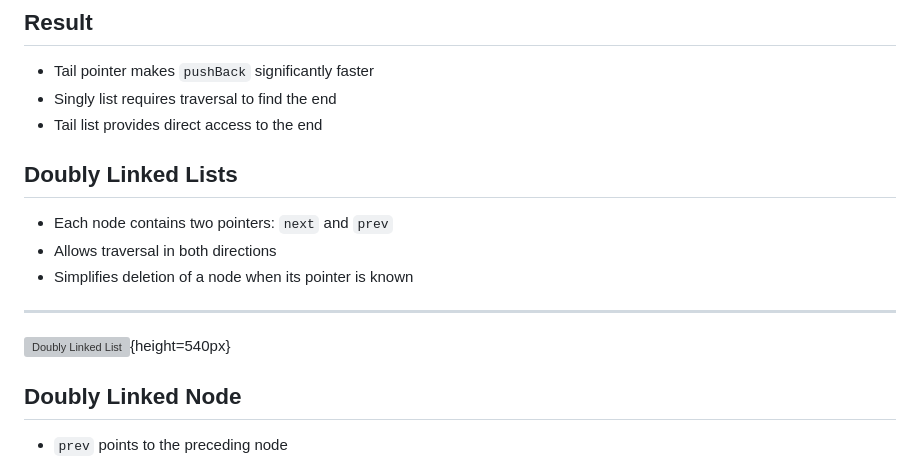
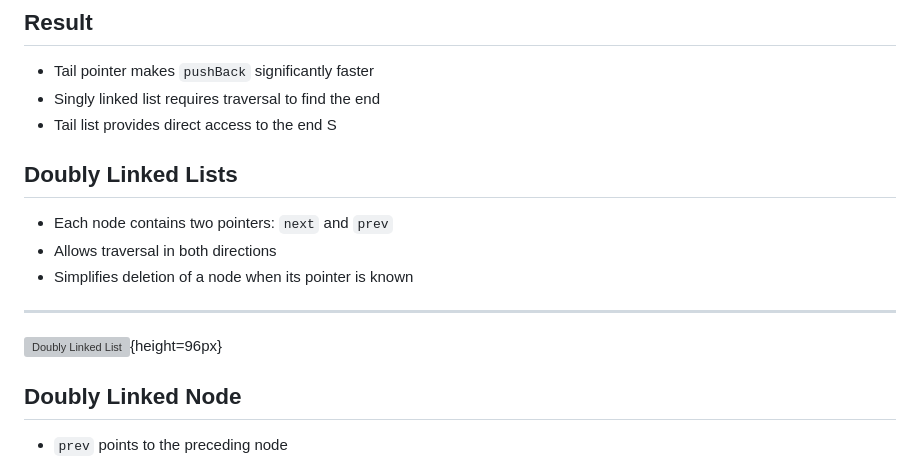
Before and after one commit to jncraton/dsa-cpsc2500, a Markdown page: lectures/12-linked-list-optimizations.md, the part around the change. GitHub-like rendering; grey boxes are pictures that could not be loaded.

Commit message:
Correct formatting

```diff
--- a/lectures/12-linked-list-optimizations.md
+++ b/lectures/12-linked-list-optimizations.md
@@ -132,8 +132,9 @@ int main() {
 ## Result
 
 - Tail pointer makes `pushBack` significantly faster
-- Singly list requires traversal to find the end
+- Singly linked list requires traversal to find the end
 - Tail list provides direct access to the end
+S
 
 ## Doubly Linked Lists
 
@@ -143,7 +144,7 @@ int main() {
 
 ---
 
-![Doubly Linked List](https://upload.wikimedia.org/wikipedia/commons/5/5e/Doubly-linked-list.svg){height=540px}
+![Doubly Linked List](https://upload.wikimedia.org/wikipedia/commons/5/5e/Doubly-linked-list.svg){height=96px}
 
 ## Doubly Linked Node
 
```
